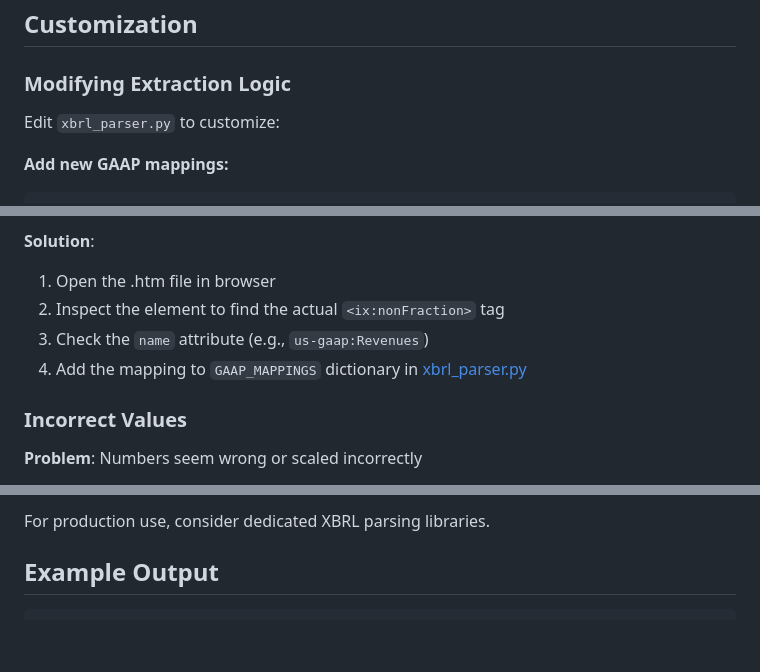
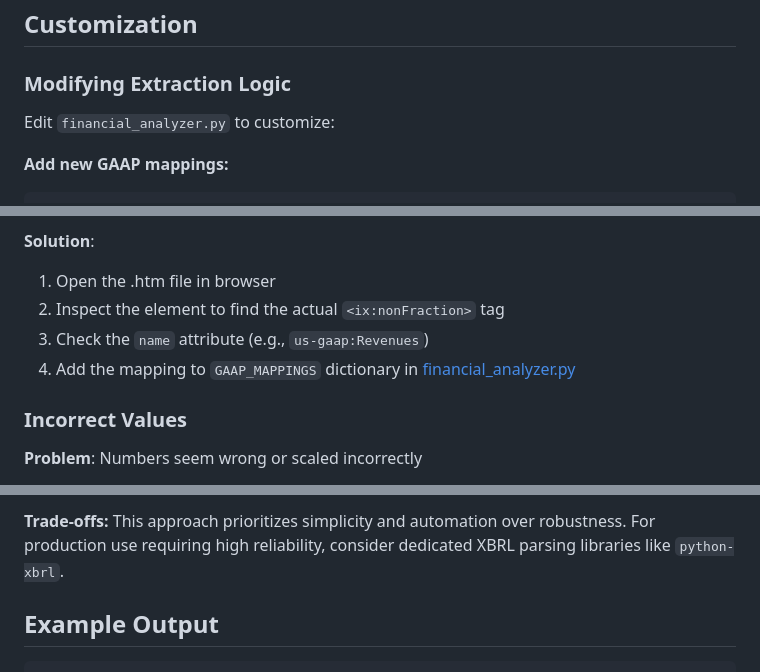
Before and after one commit to Alexander-Lombardo/financial-analyst-project, a Markdown page: README.md, 3 parts joined by grey strips. GitHub-like rendering; blank space fills up the shorter version.

````diff
--- a/README.md
+++ b/README.md
@@ -156,7 +188,7 @@ The analyzer automatically flags:
 
 ### Modifying Extraction Logic
 
-Edit `xbrl_parser.py` to customize:
+Edit `financial_analyzer.py` to customize:
 
 **Add new GAAP mappings:**
 ```python
@@ -192,7 +224,7 @@ def calculate_vital_signs(self, data: Dict) -> Dict:
 1. Open the .htm file in browser
 2. Inspect the element to find the actual `<ix:nonFraction>` tag
 3. Check the `name` attribute (e.g., `us-gaap:Revenues`)
-4. Add the mapping to `GAAP_MAPPINGS` dictionary in [xbrl_parser.py](xbrl_parser.py)
+4. Add the mapping to `GAAP_MAPPINGS` dictionary in [financial_analyzer.py](financial_analyzer.py)
 
 ### Incorrect Values
 
@@ -286,5 +344,5 @@ Alternative approach (more robust but complex):
 
-For production use, consider dedicated XBRL parsing libraries.
+**Trade-offs:** This approach prioritizes simplicity and automation over robustness. For production use requiring high reliability, consider dedicated XBRL parsing libraries like `python-xbrl`.
 
 ## Example Output
 
````
Also changed, not shown: other parts of README.md (+90 -32 lines).
